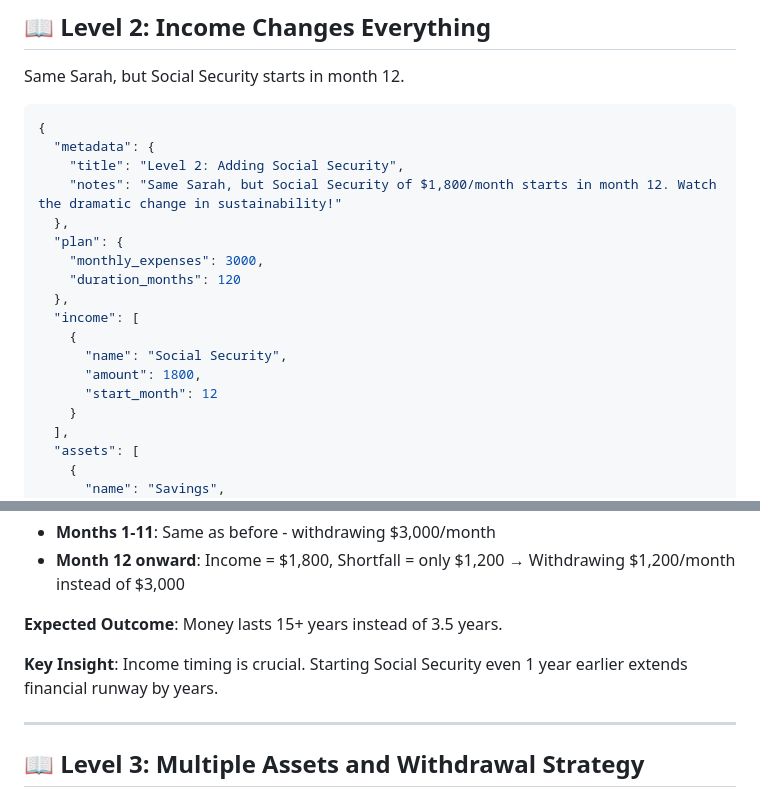
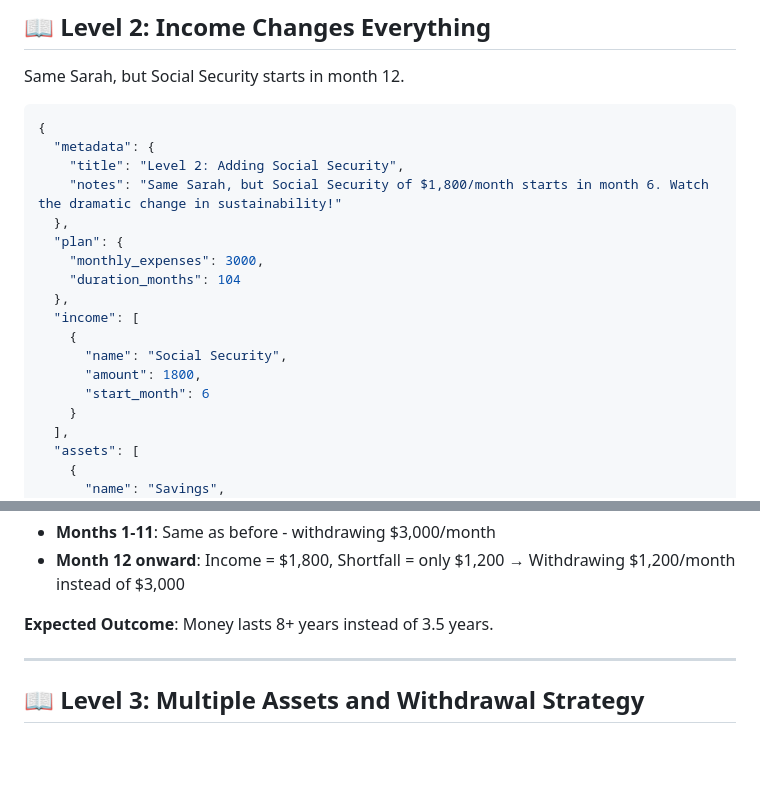
Before and after one commit to jeffwright13/retirement-scenario-explorer, a Markdown page: docs/complete-guide.md, 2 parts joined by grey strips. GitHub-like rendering; blank space fills up the shorter version.

Commit message:
Update Scenario 2 in guide again.

```diff
--- a/docs/complete-guide.md
+++ b/docs/complete-guide.md
@@ -74,17 +74,17 @@ Same Sarah, but Social Security starts in month 12.
 {
   "metadata": {
     "title": "Level 2: Adding Social Security",
-    "notes": "Same Sarah, but Social Security of $1,800/month starts in month 12. Watch the dramatic change in sustainability!"
+    "notes": "Same Sarah, but Social Security of $1,800/month starts in month 6. Watch the dramatic change in sustainability!"
   },
   "plan": {
     "monthly_expenses": 3000,
-    "duration_months": 120
+    "duration_months": 104
   },
   "income": [
     {
       "name": "Social Security",
       "amount": 1800,
-      "start_month": 12
+      "start_month": 6
     }
   ],
   "assets": [
@@ -109,9 +109,7 @@ Same Sarah, but Social Security starts in month 12.
 - **Months 1-11**: Same as before - withdrawing $3,000/month
 - **Month 12 onward**: Income = $1,800, Shortfall = only $1,200 → Withdrawing $1,200/month instead of $3,000
 
-**Expected Outcome**: Money lasts 15+ years instead of 3.5 years.
-
-**Key Insight**: Income timing is crucial. Starting Social Security even 1 year earlier extends financial runway by years.
+**Expected Outcome**: Money lasts 8+ years instead of 3.5 years.
 
 ---
 
```
